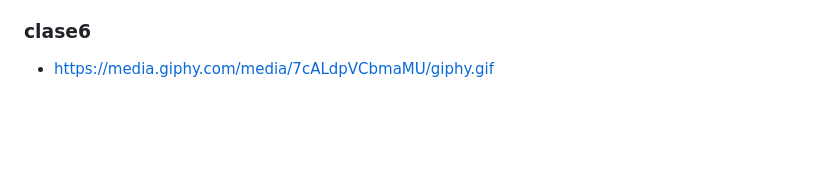
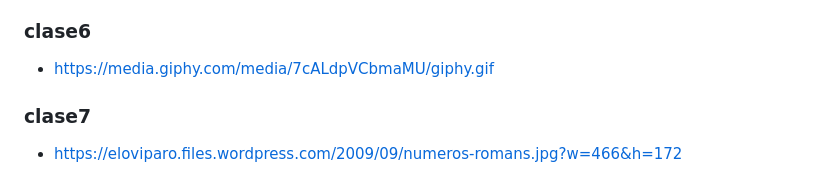
Before and after one commit to Fictizia/Master-en-Programacion-FullStack-con-JavaScript-y-Node.js_ed3, a Markdown page: assets/README.md, the part around the change. Rendered like a GitHub page; blank space fills up the shorter version.

Commit message:
IMG Changes: Clase7

```diff
--- a/assets/README.md
+++ b/assets/README.md
@@ -66,3 +66,7 @@
 ### clase6
 
 - https://media.giphy.com/media/7cALdpVCbmaMU/giphy.gif
+
+### clase7
+
+- https://eloviparo.files.wordpress.com/2009/09/numeros-romans.jpg?w=466&h=172
```
Also changed, not shown: recursos/clase7.md (+3 -3 lines), teoria/clase7.md (+4 -4 lines), assets/clase7/9460c638-b45e-4e83-bc57-329520115601.jpeg (added).
